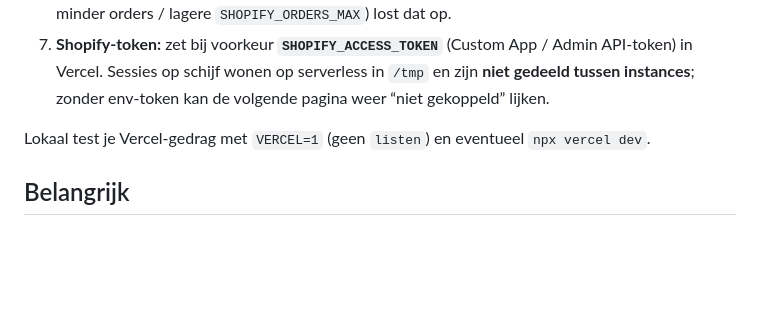
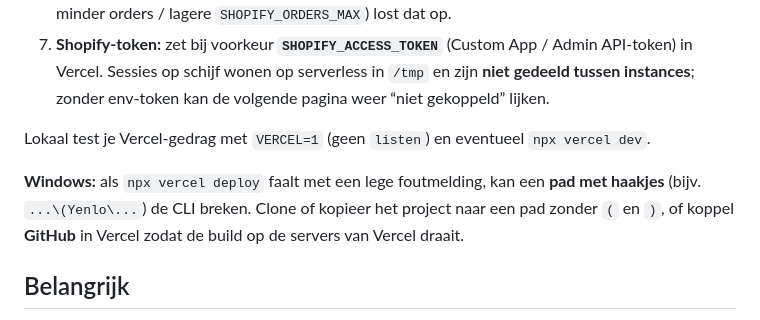
Before and after one commit to monoshort/RengHelpDesk, a Markdown page: README.md, the part around the change. GitHub-like rendering; blank space fills up the shorter version.

Commit message:
README: Vercel CLI en Windows-paden met haakjes
Made-with: Cursor

```diff
--- a/README.md
+++ b/README.md
@@ -50,6 +50,8 @@ Geschikt om een klant een **https-URL** te geven. Het project bevat `vercel.json
 7. **Shopify-token:** zet bij voorkeur **`SHOPIFY_ACCESS_TOKEN`** (Custom App / Admin API-token) in Vercel. Sessies op schijf wonen op serverless in `/tmp` en zijn **niet gedeeld tussen instances**; zonder env-token kan de volgende pagina weer “niet gekoppeld” lijken.
 
 Lokaal test je Vercel-gedrag met `VERCEL=1` (geen `listen`) en eventueel `npx vercel dev`.
+
+**Windows:** als `npx vercel deploy` faalt met een lege foutmelding, kan een **pad met haakjes** (bijv. `...\(Yenlo\...`) de CLI breken. Clone of kopieer het project naar een pad zonder `(` en `)`, of koppel **GitHub** in Vercel zodat de build op de servers van Vercel draait.
 
 ## Belangrijk
 
```
